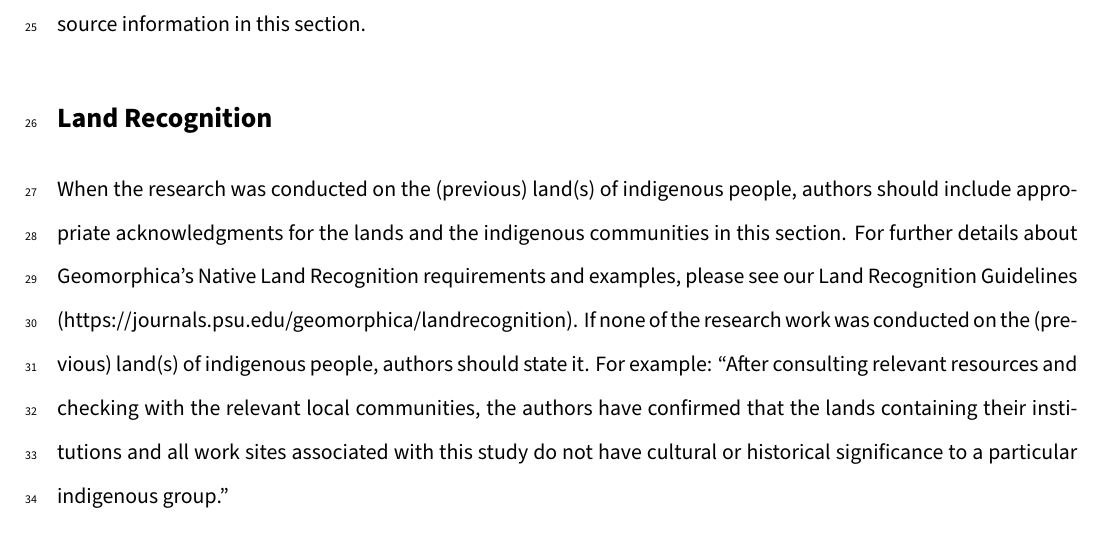
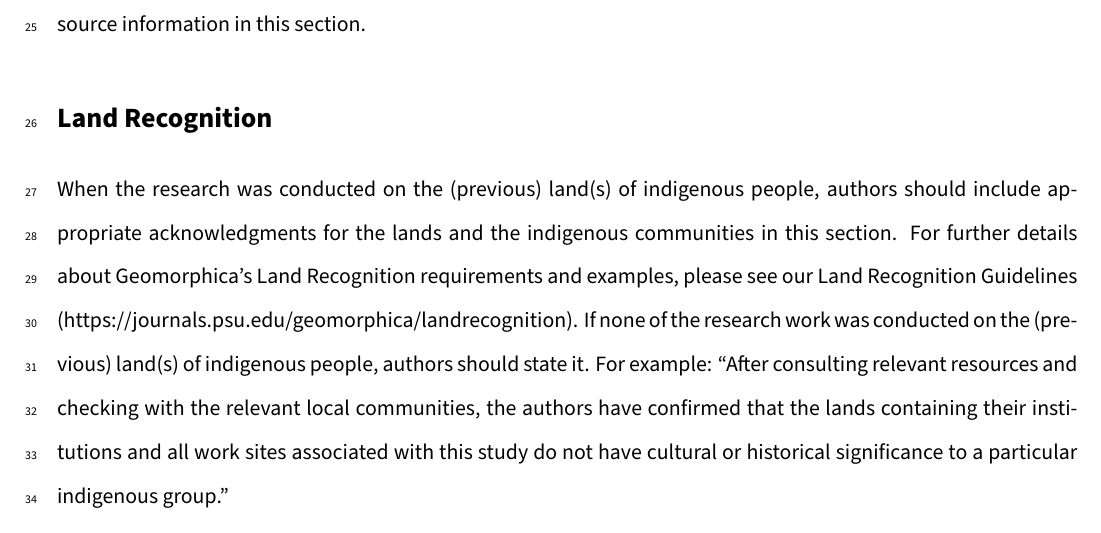
Before and after one commit to Geomorphica/LaTex_template, a LaTeX document (Geomorphica LaTeX submission template/title_page.tex): part of page 2 of 3, cut so that both start at the same text. Compiled offline with XeLaTeX.

Commit message:
Add files via upload

```diff
--- a/Geomorphica LaTeX submission template/title_page.tex
+++ b/Geomorphica LaTeX submission template/title_page.tex
@@ -75,7 +75,7 @@ Do not include funding source information in this section.
 \end{closing}
 % Acknolwedge native lands!
 \begin{closing}{Land Recognition}
-	When the research was conducted on the (previous) land(s) of indigenous people, authors should include appropriate acknowledgments for the lands and the indigenous communities in this section. For further details about Geomorphica’s Native Land Recognition requirements and examples, please see our Land Recognition Guidelines (https://journals.psu.edu/geomorphica/landrecognition).
+	When the research was conducted on the (previous) land(s) of indigenous people, authors should include appropriate acknowledgments for the lands and the indigenous communities in this section. For further details about Geomorphica’s Land Recognition requirements and examples, please see our Land Recognition Guidelines (https://journals.psu.edu/geomorphica/landrecognition).
 If none of the research work was conducted on the (previous) land(s) of indigenous people, authors should state it. For example:
 “After consulting relevant resources and checking with the relevant local communities, the authors have confirmed that the lands containing their institutions and all work sites associated with this study do not have cultural or historical significance to a particular indigenous group.”
 \end{closing}
```
Also changed, not shown: Geomorphica LaTeX submission template/title_page.pdf.
